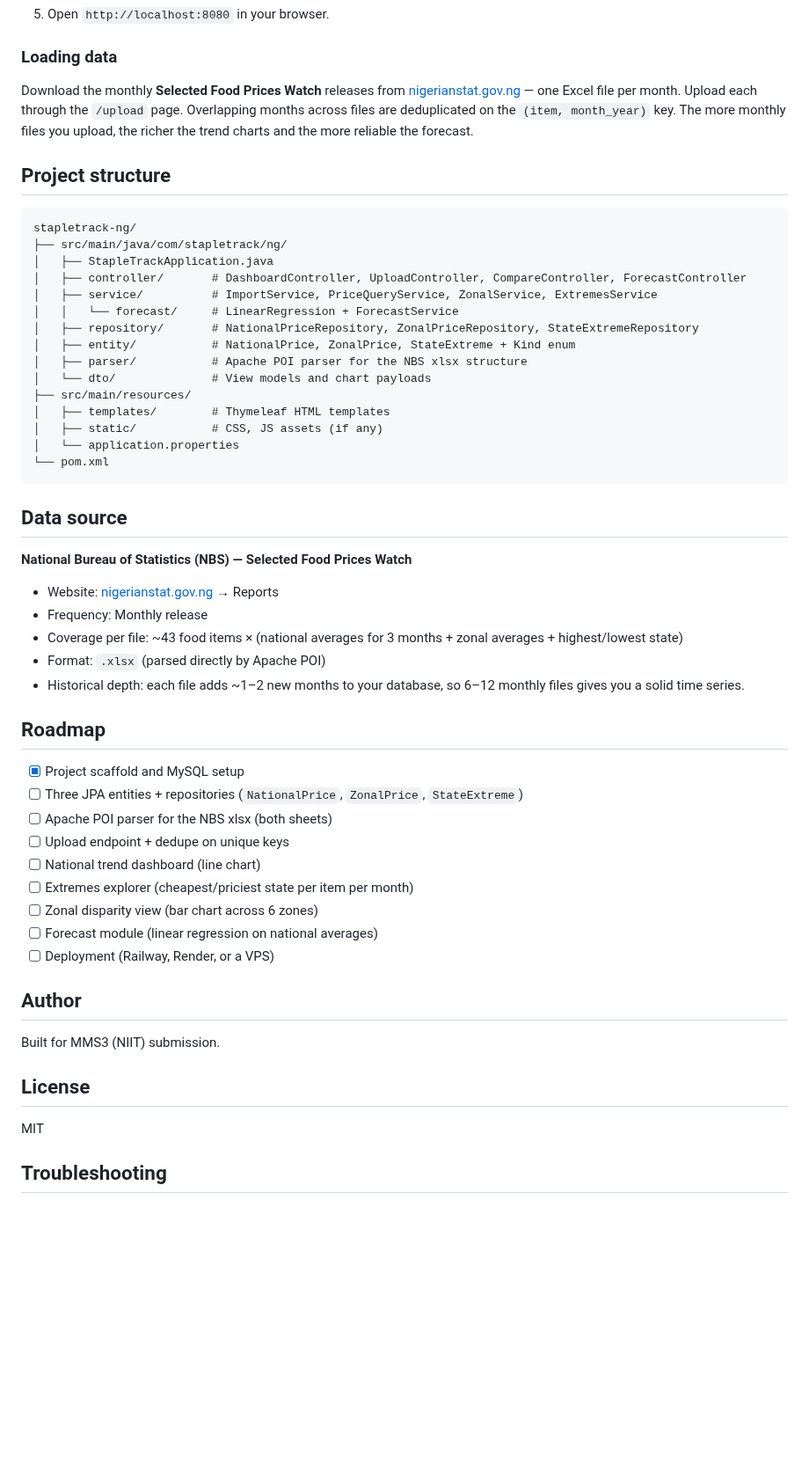
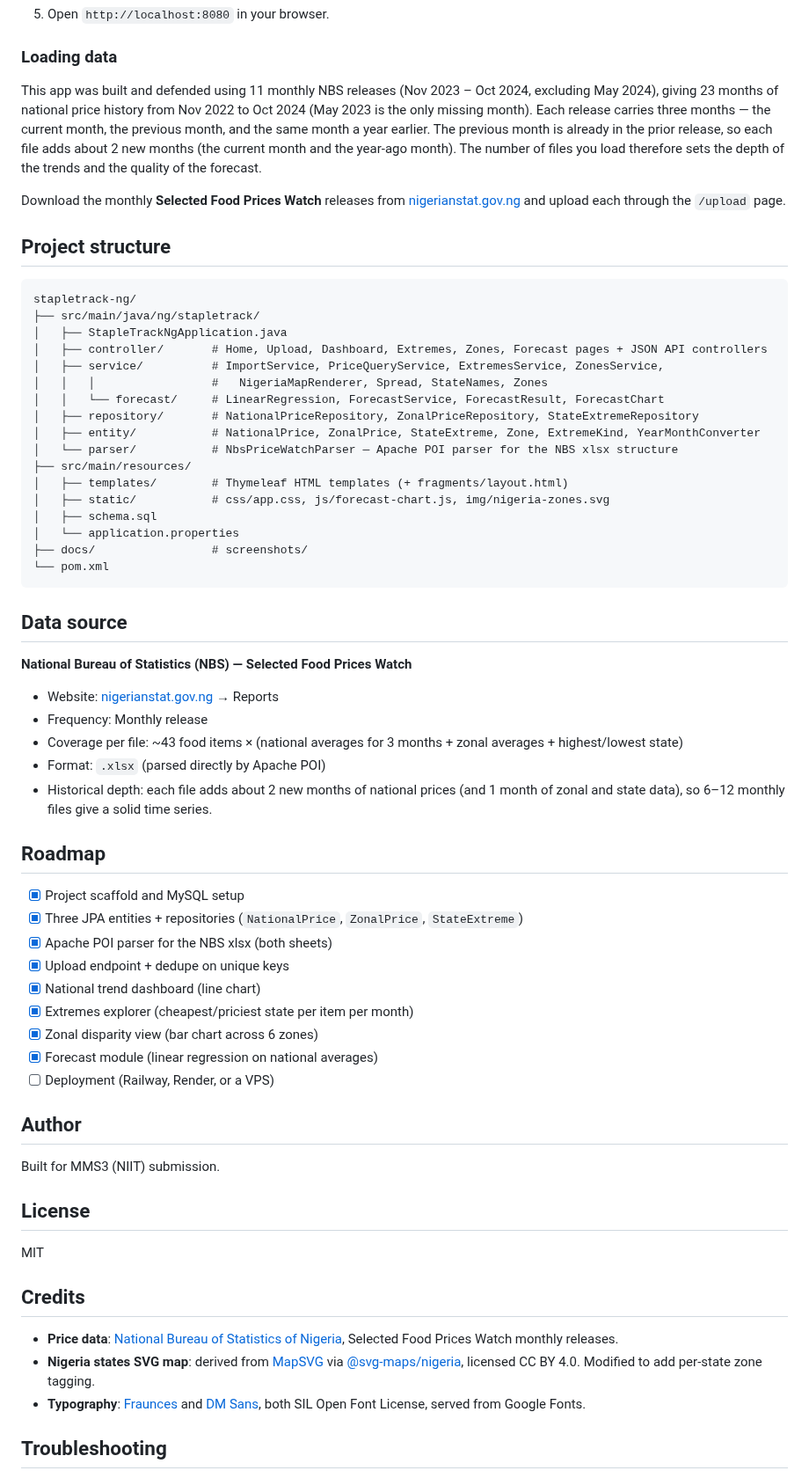
Before and after one commit to vicky-vic/stapletrack-ng, a Markdown page: README.md, the part around one of its changes. Shown at 88% size. Rendered like a GitHub page; blank space fills up the shorter version.

````diff
--- a/README.md
+++ b/README.md
@@ -99,25 +129,29 @@ Three tables, each keyed by item and month:
 
 ### Loading data
 
-Download the monthly **Selected Food Prices Watch** releases from [nigerianstat.gov.ng](https://nigerianstat.gov.ng) — one Excel file per month. Upload each through the `/upload` page. Overlapping months across files are deduplicated on the `(item, month_year)` key. The more monthly files you upload, the richer the trend charts and the more reliable the forecast.
+This app was built and defended using 11 monthly NBS releases (Nov 2023 – Oct 2024, excluding May 2024), giving 23 months of national price history from Nov 2022 to Oct 2024 (May 2023 is the only missing month). Each release carries three months — the current month, the previous month, and the same month a year earlier. The previous month is already in the prior release, so each file adds about 2 new months (the current month and the year-ago month). The number of files you load therefore sets the depth of the trends and the quality of the forecast.
+
+Download the monthly **Selected Food Prices Watch** releases from [nigerianstat.gov.ng](https://nigerianstat.gov.ng) and upload each through the `/upload` page.
 
 ## Project structure
 
 ```
 stapletrack-ng/
-├── src/main/java/com/stapletrack/ng/
-│   ├── StapleTrackApplication.java
-│   ├── controller/       # DashboardController, UploadController, CompareController, ForecastController
-│   ├── service/          # ImportService, PriceQueryService, ZonalService, ExtremesService
-│   │   └── forecast/     # LinearRegression + ForecastService
+├── src/main/java/ng/stapletrack/
+│   ├── StapleTrackNgApplication.java
+│   ├── controller/       # Home, Upload, Dashboard, Extremes, Zones, Forecast pages + JSON API controllers
+│   ├── service/          # ImportService, PriceQueryService, ExtremesService, ZonesService,
+│   │   │                 #   NigeriaMapRenderer, Spread, StateNames, Zones
+│   │   └── forecast/     # LinearRegression, ForecastService, ForecastResult, ForecastChart
 │   ├── repository/       # NationalPriceRepository, ZonalPriceRepository, StateExtremeRepository
-│   ├── entity/           # NationalPrice, ZonalPrice, StateExtreme + Kind enum
-│   ├── parser/           # Apache POI parser for the NBS xlsx structure
-│   └── dto/              # View models and chart payloads
+│   ├── entity/           # NationalPrice, ZonalPrice, StateExtreme, Zone, ExtremeKind, YearMonthConverter
+│   └── parser/           # NbsPriceWatchParser — Apache POI parser for the NBS xlsx structure
 ├── src/main/resources/
-│   ├── templates/        # Thymeleaf HTML templates
-│   ├── static/           # CSS, JS assets (if any)
+│   ├── templates/        # Thymeleaf HTML templates (+ fragments/layout.html)
+│   ├── static/           # css/app.css, js/forecast-chart.js, img/nigeria-zones.svg
+│   ├── schema.sql
 │   └── application.properties
+├── docs/                 # screenshots/
 └── pom.xml
 ```
 
@@ -129,18 +163,18 @@ stapletrack-ng/
 - Frequency: Monthly release
 - Coverage per file: ~43 food items × (national averages for 3 months + zonal averages + highest/lowest state)
 - Format: `.xlsx` (parsed directly by Apache POI)
-- Historical depth: each file adds ~1–2 new months to your database, so 6–12 monthly files gives you a solid time series.
+- Historical depth: each file adds about 2 new months of national prices (and 1 month of zonal and state data), so 6–12 monthly files give a solid time series.
 
 ## Roadmap
 
 - [x] Project scaffold and MySQL setup
-- [ ] Three JPA entities + repositories (`NationalPrice`, `ZonalPrice`, `StateExtreme`)
-- [ ] Apache POI parser for the NBS xlsx (both sheets)
-- [ ] Upload endpoint + dedupe on unique keys
-- [ ] National trend dashboard (line chart)
-- [ ] Extremes explorer (cheapest/priciest state per item per month)
-- [ ] Zonal disparity view (bar chart across 6 zones)
-- [ ] Forecast module (linear regression on national averages)
+- [x] Three JPA entities + repositories (`NationalPrice`, `ZonalPrice`, `StateExtreme`)
+- [x] Apache POI parser for the NBS xlsx (both sheets)
+- [x] Upload endpoint + dedupe on unique keys
+- [x] National trend dashboard (line chart)
+- [x] Extremes explorer (cheapest/priciest state per item per month)
+- [x] Zonal disparity view (bar chart across 6 zones)
+- [x] Forecast module (linear regression on national averages)
 - [ ] Deployment (Railway, Render, or a VPS)
 
 ## Author
@@ -151,6 +185,12 @@ Built for MMS3 (NIIT) submission.
 
 MIT
 
+## Credits
+
+- **Price data**: [National Bureau of Statistics of Nigeria](https://nigerianstat.gov.ng), Selected Food Prices Watch monthly releases.
+- **Nigeria states SVG map**: derived from [MapSVG](https://mapsvg.com/maps/nigeria) via [@svg-maps/nigeria](https://www.npmjs.com/package/@svg-maps/nigeria), licensed CC BY 4.0. Modified to add per-state zone tagging.
+- **Typography**: [Fraunces](https://fonts.google.com/specimen/Fraunces) and [DM Sans](https://fonts.google.com/specimen/DM+Sans), both SIL Open Font License, served from Google Fonts.
+
 ## Troubleshooting
 
 If tests fail with `NoClassDefFoundError` or other class-loading errors, run `.\mvnw clean test` (or `./mvnw clean test` on macOS/Linux) — VS Code's Java extension sometimes leaves stale compiled classes in `target/`.
````
Also changed, not shown: other parts of README.md (+36 -6 lines), docs/DEFENSE_SCRIPT.md (added, +75 -0 lines), docs/EXPECTED_QUESTIONS.md (added, +83 -0 lines), docs/screenshots/dashboard.png (added), docs/screenshots/extremes.png (added), docs/screenshots/forecast.png (added), docs/screenshots/landing.png (added), docs/screenshots/zones.png (added).
